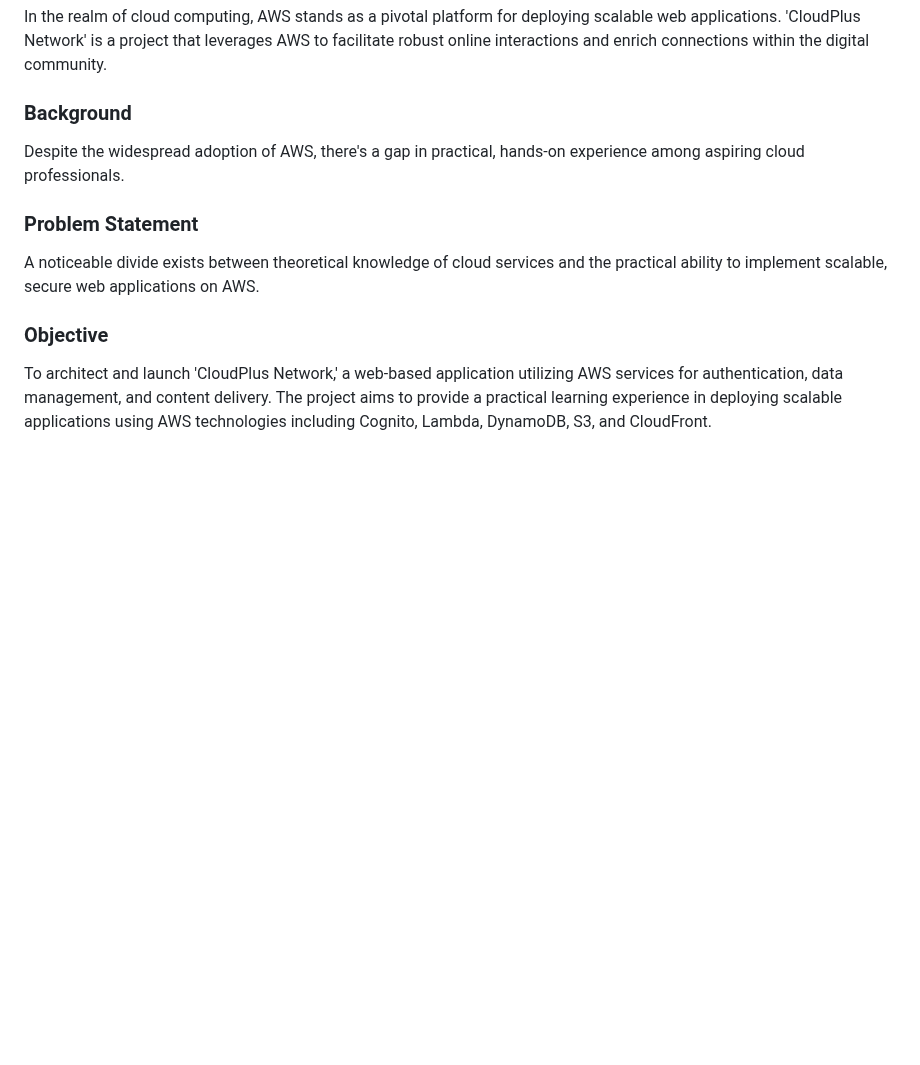
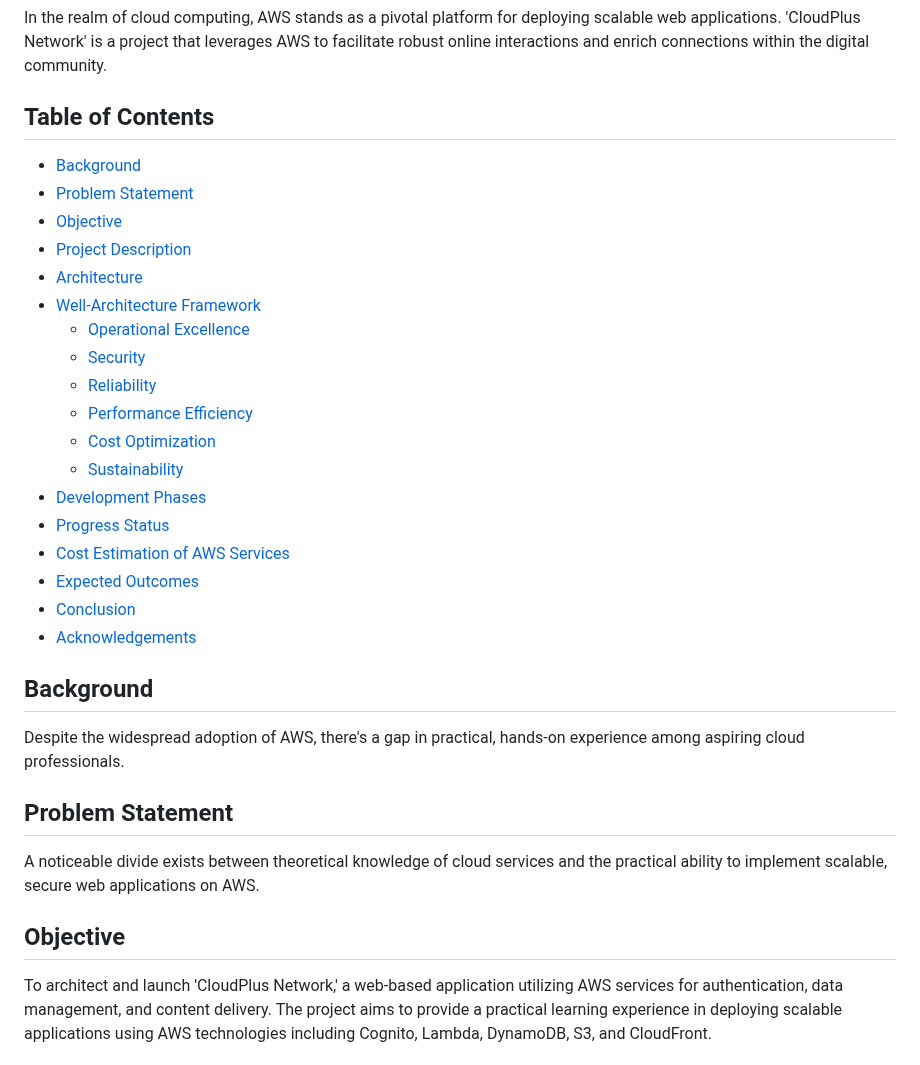
Before and after one commit to shaficse/CloudPlusNetwork, a Markdown page: README.md, the part around one of its changes. Rendered like a GitHub page; blank space fills up the shorter version.

```diff
--- a/README.md
+++ b/README.md
@@ -2,15 +2,35 @@
 
 In the realm of cloud computing, AWS stands as a pivotal platform for deploying scalable web applications. 'CloudPlus Network' is a project that leverages AWS to facilitate robust online interactions and enrich connections within the digital community.
 
-### Background
+## Table of Contents
+- [Background](#background)
+- [Problem Statement](#problem-statement)
+- [Objective](#objective)
+- [Project Description](#project-description)
+- [Architecture](#architecture)
+- [Well-Architecture Framework](#well-architecture-framework)
+  - [Operational Excellence](#operational-excellence)
+  - [Security](#security)
+  - [Reliability](#reliability)
+  - [Performance Efficiency](#performance-efficiency)
+  - [Cost Optimization](#cost-optimization)
+  - [Sustainability](#sustainability)
+- [Development Phases](#development-phases)
+- [Progress Status](#progress-status)
+- [Cost Estimation of AWS Services](#cost-estimation-of-aws-services)
+- [Expected Outcomes](#expected-outcomes)
+- [Conclusion](#conclusion)
+- [Acknowledgements](#acknowledge)
+
+## Background
 
 Despite the widespread adoption of AWS, there's a gap in practical, hands-on experience among aspiring cloud professionals.
 
-### Problem Statement
+## Problem Statement
 
 A noticeable divide exists between theoretical knowledge of cloud services and the practical ability to implement scalable, secure web applications on AWS.
 
-### Objective
+## Objective
 
 To architect and launch 'CloudPlus Network,' a web-based application utilizing AWS services for authentication, data management, and content delivery. The project aims to provide a practical learning experience in deploying scalable applications using AWS technologies including Cognito, Lambda, DynamoDB, S3, and CloudFront.
 
```
Also changed, not shown: other parts of README.md (+32 -30 lines).
